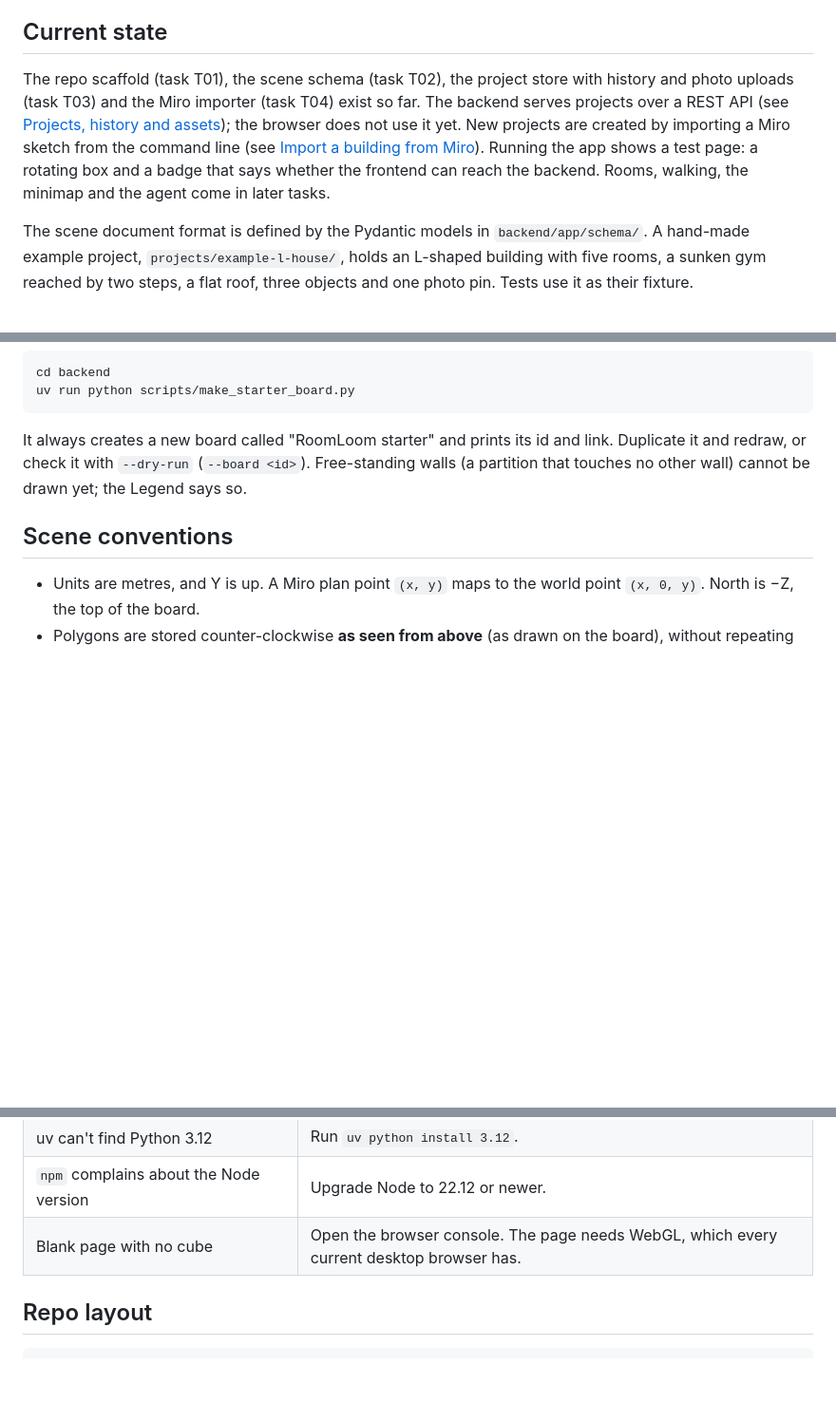
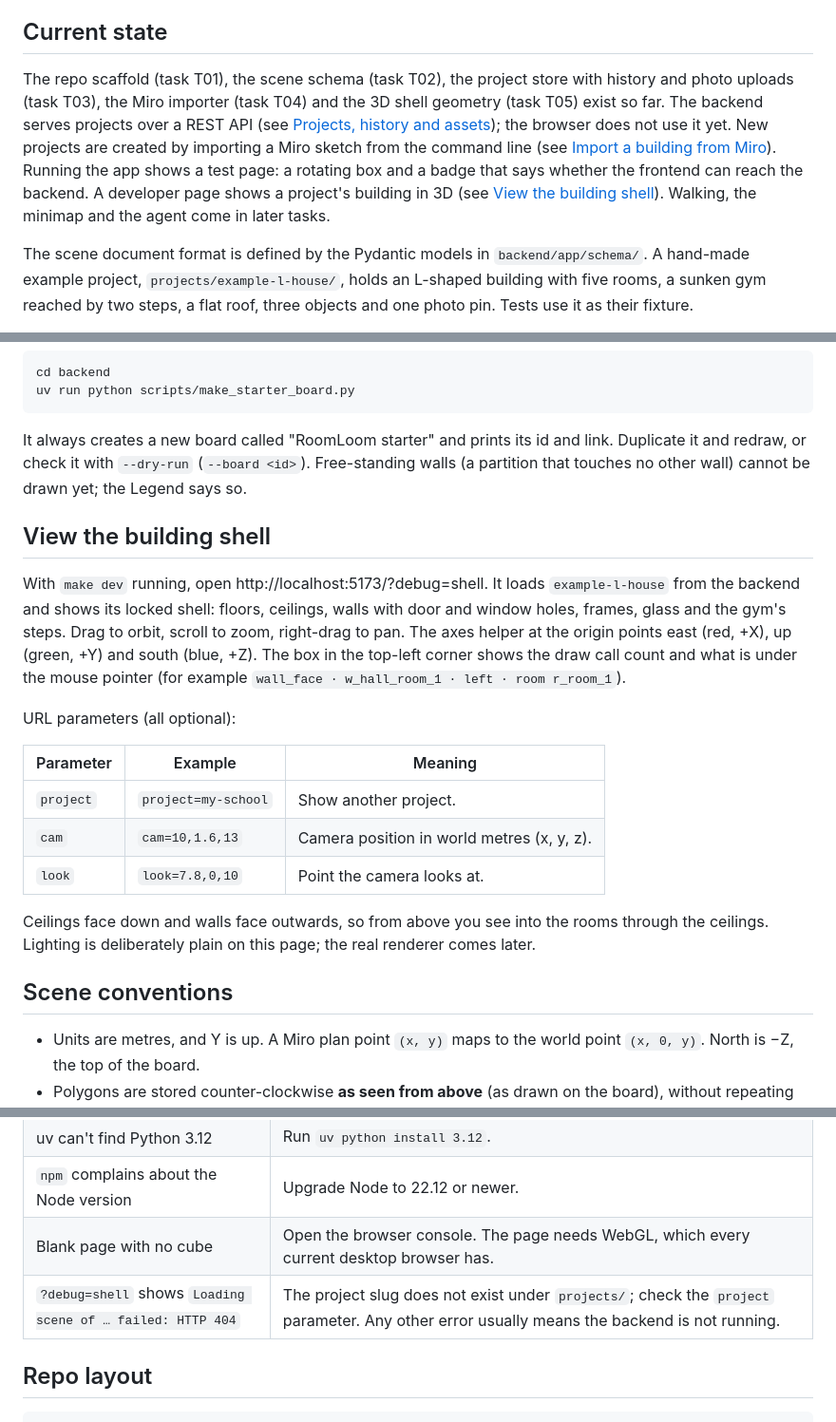
Before and after one commit to ChrisQlasty/roomloom, a Markdown page: README.md, 3 parts joined by grey strips. Shown at 95% size. GitHub-like rendering; blank space fills up the shorter version.

Commit message:
docs(readme): the shell debug page
Co-Authored-By: Claude Opus 5.5 <noreply@anthropic.com>

```diff
--- a/README.md
+++ b/README.md
@@ -5,7 +5,7 @@ Use `RoomLoom` as the display name and `roomloom` for packages, folders and iden
 
 ## Current state
 
-The repo scaffold (task T01), the scene schema (task T02), the project store with history and photo uploads (task T03) and the Miro importer (task T04) exist so far. The backend serves projects over a REST API (see [Projects, history and assets](#projects-history-and-assets)); the browser does not use it yet. New projects are created by importing a Miro sketch from the command line (see [Import a building from Miro](#import-a-building-from-miro)). Running the app shows a test page: a rotating box and a badge that says whether the frontend can reach the backend. Rooms, walking, the minimap and the agent come in later tasks.
+The repo scaffold (task T01), the scene schema (task T02), the project store with history and photo uploads (task T03), the Miro importer (task T04) and the 3D shell geometry (task T05) exist so far. The backend serves projects over a REST API (see [Projects, history and assets](#projects-history-and-assets)); the browser does not use it yet. New projects are created by importing a Miro sketch from the command line (see [Import a building from Miro](#import-a-building-from-miro)). Running the app shows a test page: a rotating box and a badge that says whether the frontend can reach the backend. A developer page shows a project's building in 3D (see [View the building shell](#view-the-building-shell)). Walking, the minimap and the agent come in later tasks.
 
 The scene document format is defined by the Pydantic models in `backend/app/schema/`. A hand-made example project, `projects/example-l-house/`, holds an L-shaped building with five rooms, a sunken gym reached by two steps, a flat roof, three objects and one photo pin. Tests use it as their fixture.
 
@@ -155,6 +155,20 @@ uv run python scripts/make_starter_board.py
 
 It always creates a new board called "RoomLoom starter" and prints its id and link. Duplicate it and redraw, or check it with `--dry-run` (`--board <id>`). Free-standing walls (a partition that touches no other wall) cannot be drawn yet; the Legend says so.
 
+## View the building shell
+
+With `make dev` running, open http://localhost:5173/?debug=shell. It loads `example-l-house` from the backend and shows its locked shell: floors, ceilings, walls with door and window holes, frames, glass and the gym's steps. Drag to orbit, scroll to zoom, right-drag to pan. The axes helper at the origin points east (red, +X), up (green, +Y) and south (blue, +Z). The box in the top-left corner shows the draw call count and what is under the mouse pointer (for example `wall_face · w_hall_room_1 · left · room r_room_1`).
+
+URL parameters (all optional):
+
+| Parameter | Example | Meaning |
+|---|---|---|
+| `project` | `project=my-school` | Show another project. |
+| `cam` | `cam=10,1.6,13` | Camera position in world metres (x, y, z). |
+| `look` | `look=7.8,0,10` | Point the camera looks at. |
+
+Ceilings face down and walls face outwards, so from above you see into the rooms through the ceilings. Lighting is deliberately plain on this page; the real renderer comes later.
+
 ## Scene conventions
 
 - Units are metres, and Y is up. A Miro plan point `(x, y)` maps to the world point `(x, 0, y)`. North is −Z, the top of the board.
@@ -173,6 +187,7 @@ It always creates a new board called "RoomLoom starter" and prints its id and li
 | uv can't find Python 3.12 | Run `uv python install 3.12`. |
 | `npm` complains about the Node version | Upgrade Node to 22.12 or newer. |
 | Blank page with no cube | Open the browser console. The page needs WebGL, which every current desktop browser has. |
+| `?debug=shell` shows `Loading scene of … failed: HTTP 404` | The project slug does not exist under `projects/`; check the `project` parameter. Any other error usually means the backend is not running. |
 
 ## Repo layout
 
```
